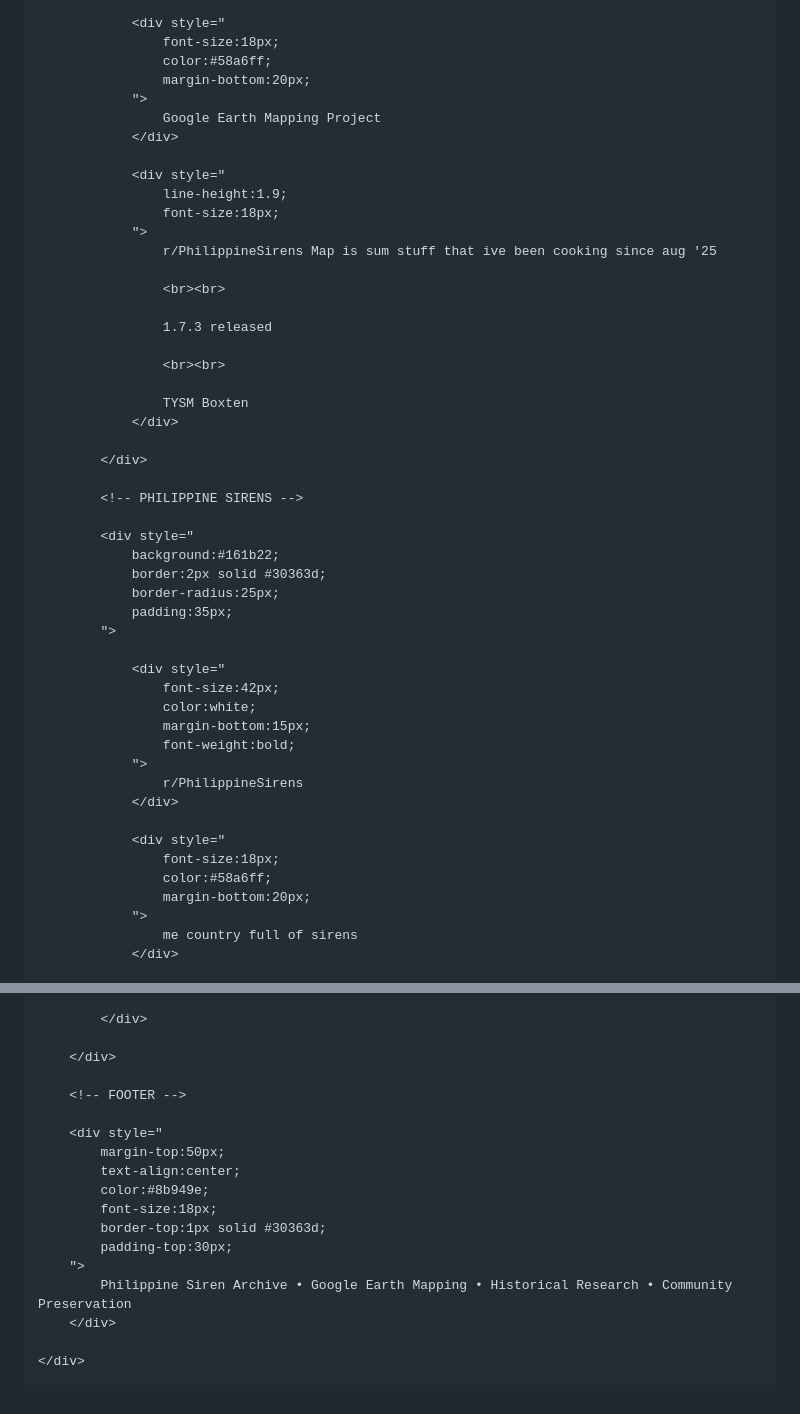
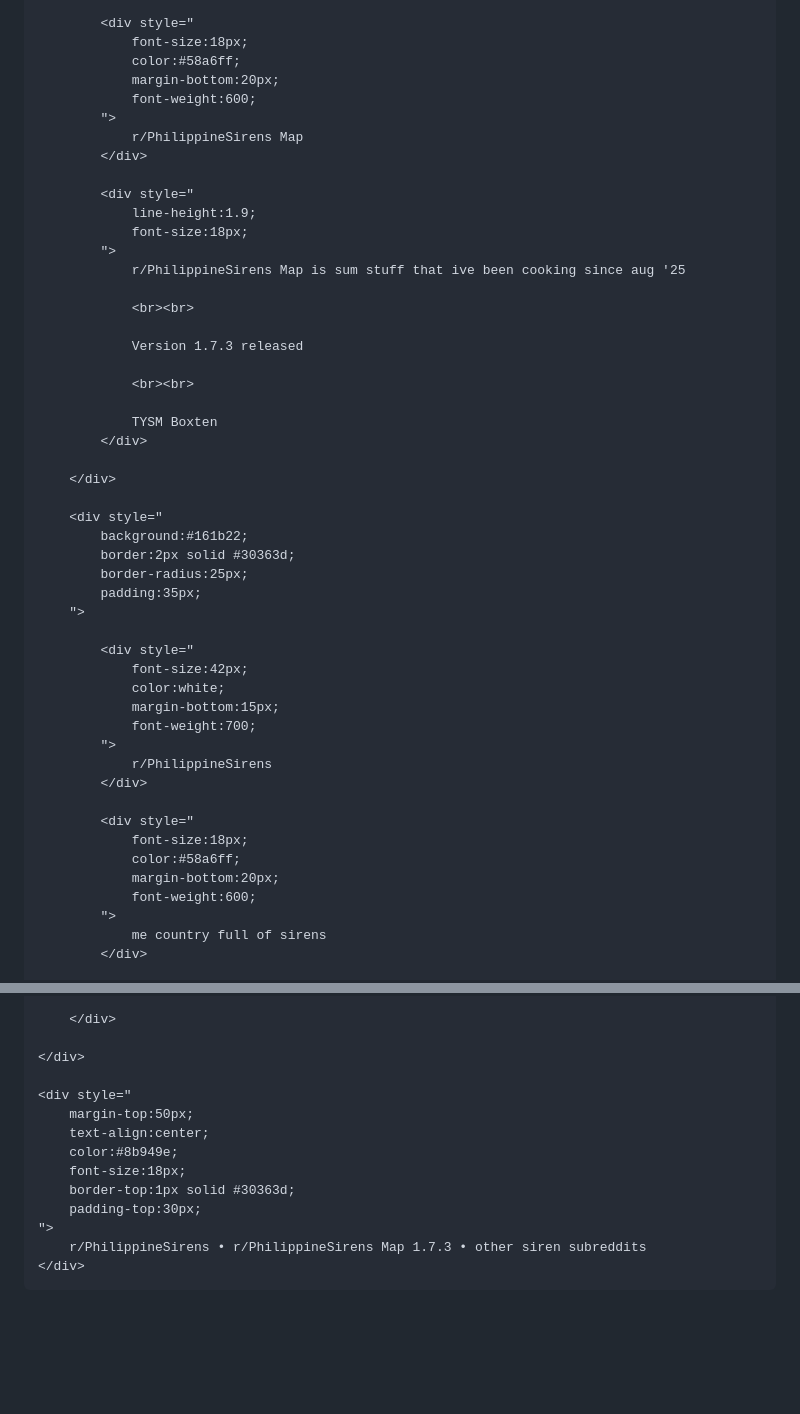
Before and after one commit to Dm2727/dm2727.github.io, a Markdown page: r/philippinesirenswiki.md, 2 parts joined by grey strips. Drawn GitHub-style; blank space fills up the shorter version.

````diff
--- a/r/philippinesirenswiki.md
+++ b/r/philippinesirenswiki.md
@@ -113,8 +98,9 @@
                 font-size:18px;
                 color:#58a6ff;
                 margin-bottom:20px;
+                font-weight:600;
             ">
-                Google Earth Mapping Project
+                r/PhilippineSirens Map
             </div>
 
             <div style="
@@ -125,7 +111,7 @@
 
                 <br><br>
 
-                1.7.3 released
+                Version 1.7.3 released
 
                 <br><br>
 
@@ -133,8 +119,6 @@
             </div>
 
         </div>
-
-        <!-- PHILIPPINE SIRENS -->
 
         <div style="
             background:#161b22;
@@ -147,7 +131,7 @@
                 font-size:42px;
                 color:white;
                 margin-bottom:15px;
-                font-weight:bold;
+                font-weight:700;
             ">
                 r/PhilippineSirens
             </div>
@@ -156,6 +140,7 @@
                 font-size:18px;
                 color:#58a6ff;
                 margin-bottom:20px;
+                font-weight:600;
             ">
                 me country full of sirens
             </div>
@@ -257,8 +240,6 @@
 
     </div>
 
-    <!-- FOOTER -->
-
     <div style="
         margin-top:50px;
         text-align:center;
@@ -267,8 +248,7 @@
         border-top:1px solid #30363d;
         padding-top:30px;
     ">
-        Philippine Siren Archive • Google Earth Mapping • Historical Research • Community Preservation
+        r/PhilippineSirens • r/PhilippineSirens Map 1.7.3 • other siren subreddits
     </div>
 
 </div>
-```
````
Also changed, not shown: other parts of r/philippinesirenswiki.md (+15 -32 lines).
